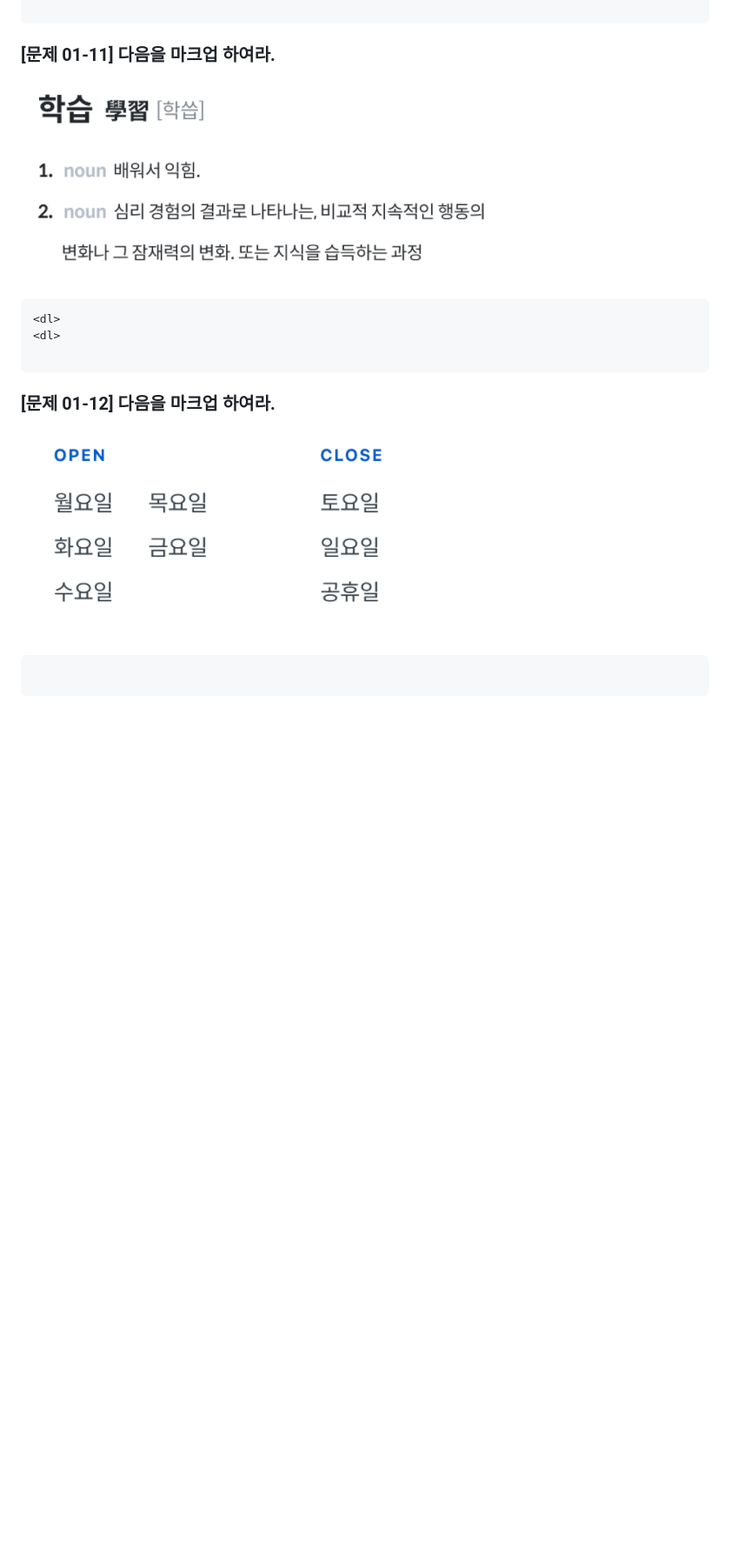
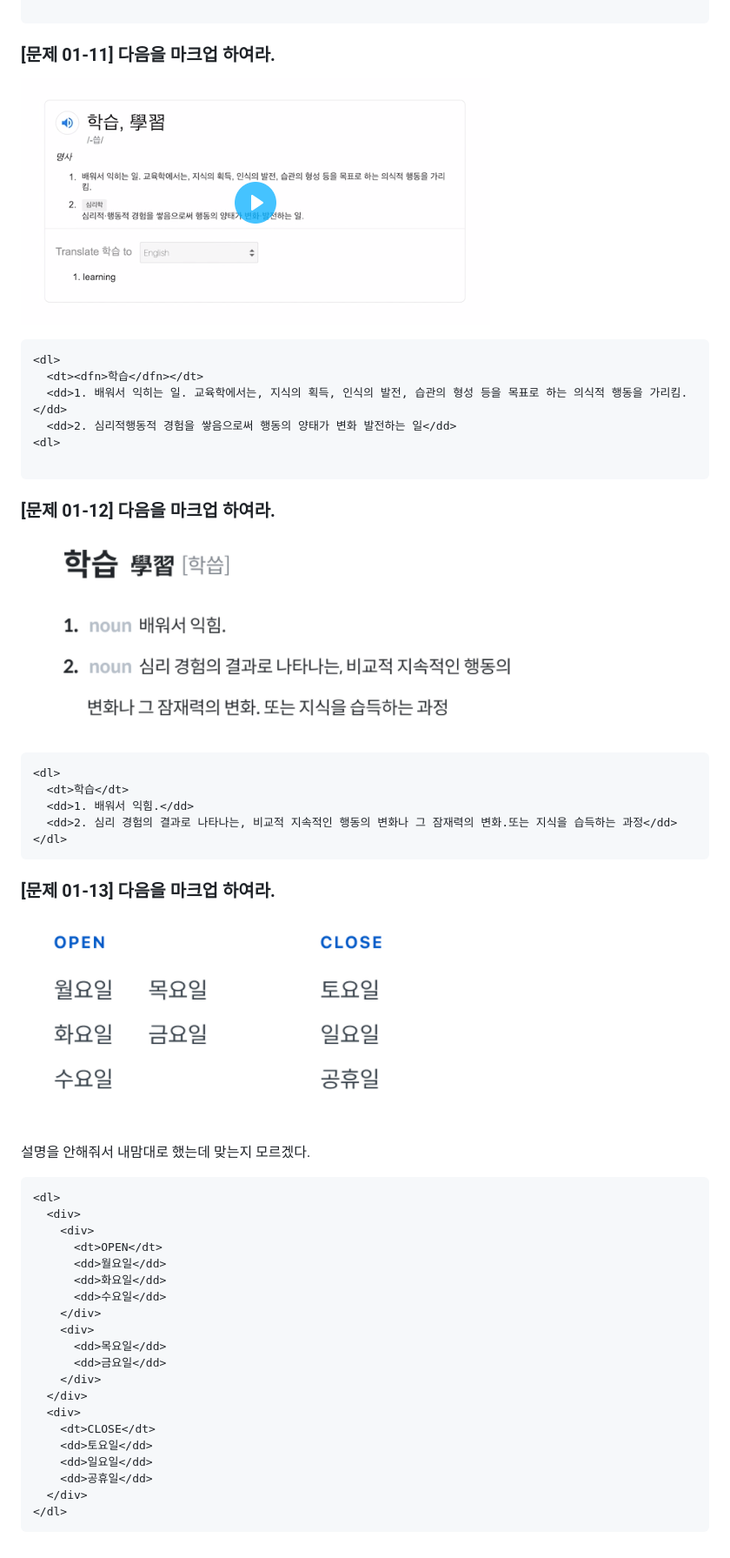
Before and after one commit to zkakszkaks/kimbug-html5, a Markdown page: 00_MD_FILES/s-00-01.md, the part around the change. Shown: that part at 87% size. GitHub-like rendering; pictures changed too: 00_MD_FILES/images/01-01/01-11.png, 00_MD_FILES/images/01-01/01-12.png, 00_MD_FILES/images/01-01/01-13.png (added); blank space fills up the shorter version.

````diff
--- a/00_MD_FILES/s-00-01.md
+++ b/00_MD_FILES/s-00-01.md
@@ -137,6 +137,9 @@ tel: mailto:
 
 ```HTML
 <dl>
+  <dt><dfn>학습</dfn></dt>
+  <dd>1. 배워서 익히는 일. 교육학에서는, 지식의 획득, 인식의 발전, 습관의 형성 등을 목표로 하는 의식적 행동을 가리킴.</dd>
+  <dd>2. 심리적행동적 경험을 쌓음으로써 행동의 양태가 변화 발전하는 일</dd>
 <dl>
 
 ```
@@ -146,5 +149,38 @@ tel: mailto:
 ![](images/01-01/01-12.png)
 
 ```HTML
+<dl>
+  <dt>학습</dt>
+  <dd>1. 배워서 익힘.</dd>
+  <dd>2. 심리 경험의 결과로 나타나는, 비교적 지속적인 행동의 변화나 그 잠재력의 변화.또는 지식을 습득하는 과정</dd>
+</dl>
+```
 
+### [문제 01-13] 다음을 마크업 하여라.
+
+![](images/01-01/01-13.png)
+
+설명을 안해줘서 내맘대로 했는데 맞는지 모르겠다.
+
+```HTML
+<dl>
+  <div>
+    <div>
+      <dt>OPEN</dt>
+      <dd>월요일</dd>
+      <dd>화요일</dd>
+      <dd>수요일</dd>
+    </div>
+    <div>
+      <dd>목요일</dd>
+      <dd>금요일</dd>
+    </div>
+  </div>
+  <div>
+    <dt>CLOSE</dt>
+    <dd>토요일</dd>
+    <dd>일요일</dd>
+    <dd>공휴일</dd>
+  </div>
+</dl>
 ```
````
Also changed, not shown: 00_MD_FILES/01-02.md (added, +49 -0 lines), 00_MD_FILES/images/01-02/01-01.png (added), 00_MD_FILES/images/01-02/01-02.png (added), 1 other file.
